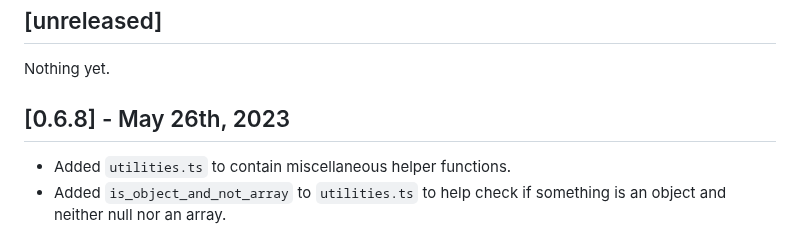
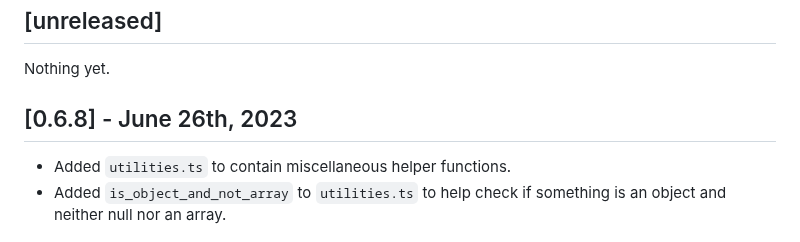
Before and after one commit to SenteraLLC/ulabel, a Markdown page: changelog.md, the part around the change. GitHub-like rendering.

Commit message:
Fix typo `May` -> `June`
Co-authored-by: Trevor Burgoyne <82477095+TrevorBurgoyne@users.noreply.github.com>

```diff
--- a/changelog.md
+++ b/changelog.md
@@ -6,7 +6,7 @@ All notable changes to this project will be documented here.
 
 Nothing yet.
 
-## [0.6.8] - May 26th, 2023
+## [0.6.8] - June 26th, 2023
 
 - Added `utilities.ts` to contain miscellaneous helper functions.
 - Added `is_object_and_not_array` to `utilities.ts` to help check if something is an object and neither null nor an array.
```
